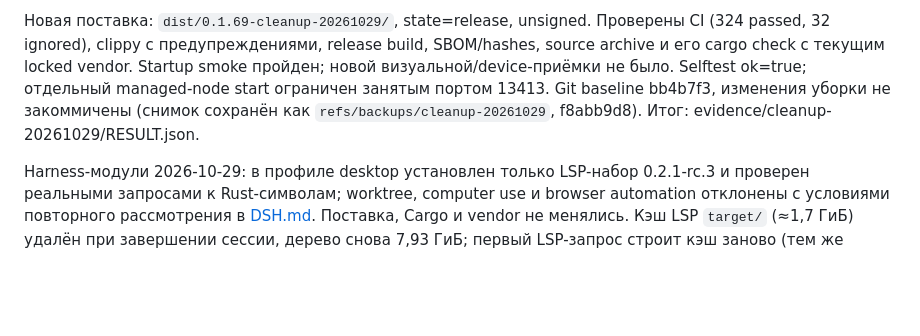
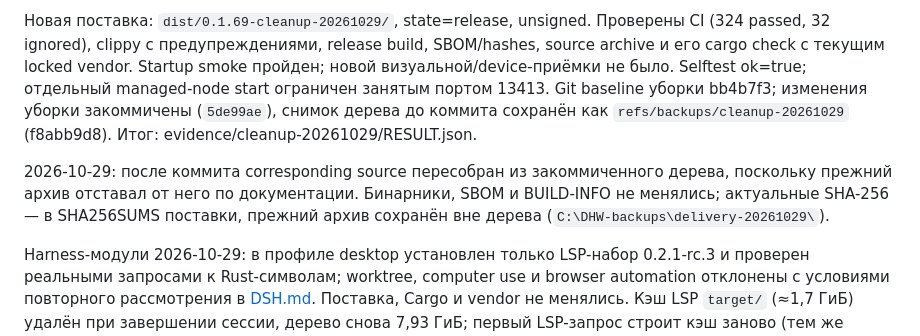
Before and after one commit to DanilaGrinRus/Flint, a Markdown page: docs/STATUS.md, the part around the change. Rendered like a GitHub page; blank space fills up the shorter version.

Commit message:
Delivery: refresh corresponding source after the cleanup commit
The packaged source archive predated the cleanup commit, so docs/DSH.md and
docs/STATUS.md inside it differed from the tree the package was built from.
Rebuild it from the committed tree and refresh SHA256SUMS. Binaries, SBOM and
BUILD-INFO are unchanged; the previous archive stays outside the tree at
C:\DHW-backups\delivery-20261029\.

```diff
--- a/docs/STATUS.md
+++ b/docs/STATUS.md
@@ -62,8 +62,14 @@ CI job status проверен отдельно от run status; отменён
 SBOM/hashes, source archive и его cargo check с текущим locked vendor.
 Startup smoke пройден; новой визуальной/device-приёмки не было.
 Selftest ok=true; отдельный managed-node start ограничен занятым портом 13413.
-Git baseline bb4b7f3, изменения уборки не закоммичены (снимок сохранён как
-`refs/backups/cleanup-20261029`, f8abb9d8). Итог: evidence/cleanup-20261029/RESULT.json.
+Git baseline уборки bb4b7f3; изменения уборки закоммичены (`5de99ae`), снимок
+дерева до коммита сохранён как `refs/backups/cleanup-20261029` (f8abb9d8).
+Итог: evidence/cleanup-20261029/RESULT.json.
+
+2026-10-29: после коммита corresponding source пересобран из закоммиченного дерева,
+поскольку прежний архив отставал от него по документации. Бинарники, SBOM и
+BUILD-INFO не менялись; актуальные SHA-256 — в SHA256SUMS поставки, прежний архив
+сохранён вне дерева (`C:\DHW-backups\delivery-20261029\`).
 
 Harness-модули 2026-10-29: в профиле desktop установлен только LSP-набор
 0.2.1-rc.3 и проверен реальными запросами к Rust-символам; worktree, computer use
```
